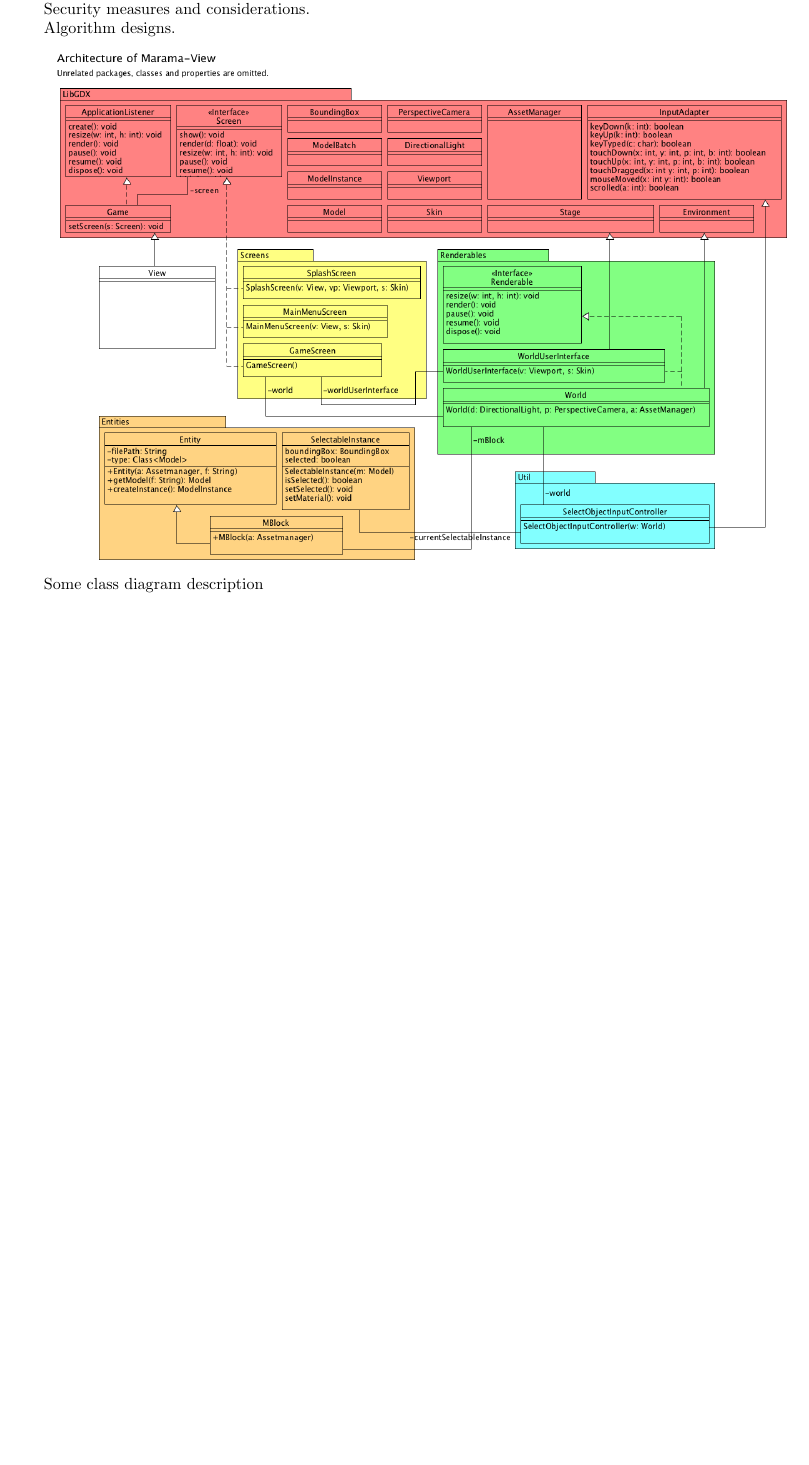
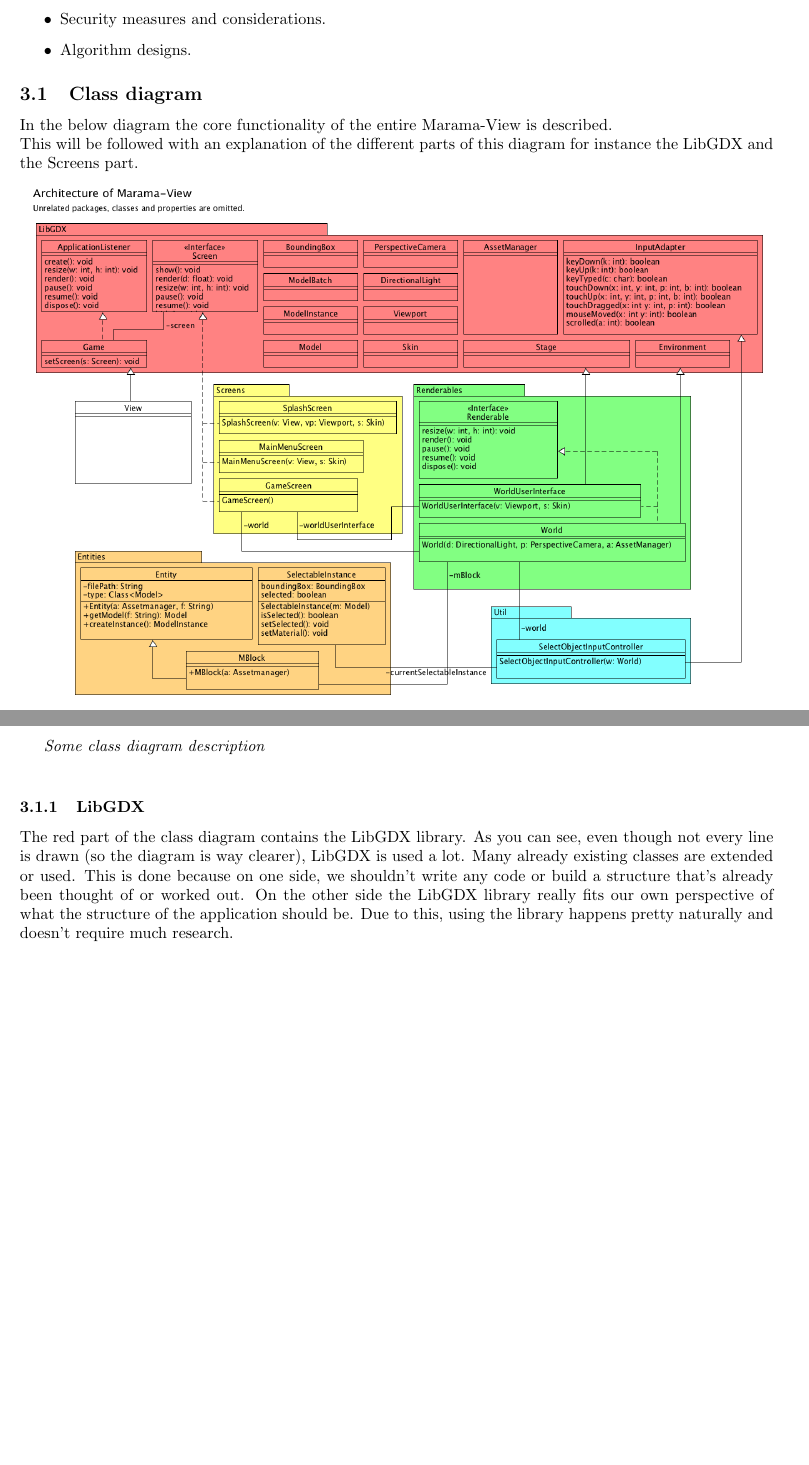
Before and after one commit to chide-marama/marama-view, a LaTeX document (documentation/TechnicalDesignDocument.tex): part of page 5 of 8 before the commit and two parts of pages 5 and 6 of 9 after it, the two joined at a grey line, cut so that both start at the same text, the shorter picture padded with empty space. Compiled offline with pdfLaTeX.

Commit message:
Added a description from the class diagram to the TDD

```diff
--- a/documentation/TechnicalDesignDocument.tex
+++ b/documentation/TechnicalDesignDocument.tex
@@ -59,19 +64,22 @@
+              \item Security measures and considerations.
+              \item Algorithm designs.
+    \end{itemize}
 
-    Sequence diagrams to show interactions between objects, if the interaction is particularly complex or involves many objects.
+    \subsection[class_diagram]{Class diagram}
 
-    Deployment diagrams to show the hardware and middleware on which the different software components run.
-
-    Database designs, such as ERD diagrams.
-
-    Descriptions of custom protocols, data formats etc.
-
-    Security measures and considerations.
-
-    Algorithm designs.
-
+    In the below diagram the core functionality of the entire Marama-View is described.\\
+    This will be followed with an explanation of the different parts of this diagram for instance the LibGDX and the Screens part. \\
     \includegraphics[width=1\linewidth]{architecture-marama-view.png}
 
-    Some class diagram description
+    \emph{Some class diagram description} \\
+    \subsubsection[LibGDX]{LibGDX}
+    The red part of the class diagram contains the LibGDX library.
+    As you can see, even though not every line is drawn (so the diagram is way clearer), LibGDX is used a lot.
+    Many already existing classes are extended or used.
+    This is done because on one side, we shouldn't write any code or build a structure that's already been thought of or worked out.
+    On the other side the LibGDX library really fits our own perspective of what the structure of the application should be.
+    Due to this, using the library happens pretty naturally and doesn't require much research.
+
 
     \newpage
 
```
Also changed, not shown: documentation/TechnicalDesignDocument.tex (17 more changed lines).
